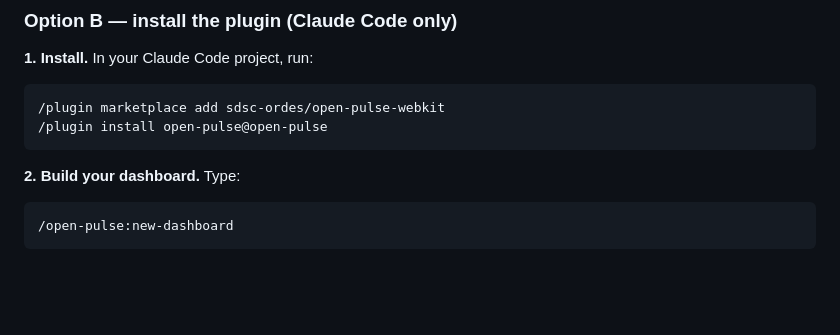
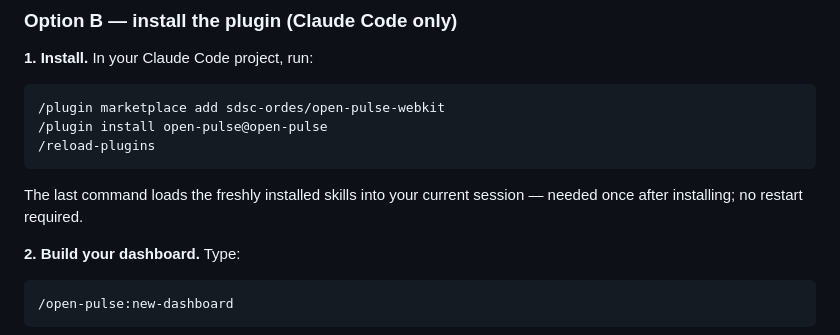
Before and after one commit to sdsc-ordes/open-pulse-webkit, a Markdown page: README.md, the part around the change. Drawn GitHub-style; blank space fills up the shorter version.

Commit message:
docs(readme): plugin install needs /reload-plugins to load skills in-session

````diff
--- a/README.md
+++ b/README.md
@@ -67,7 +67,10 @@ Open the printed URL in your browser.
 ```
 /plugin marketplace add sdsc-ordes/open-pulse-webkit
 /plugin install open-pulse@open-pulse
+/reload-plugins
 ```
+
+The last command loads the freshly installed skills into your current session — needed once after installing; no restart required.
 
 **2. Build your dashboard.** Type:
 
````
